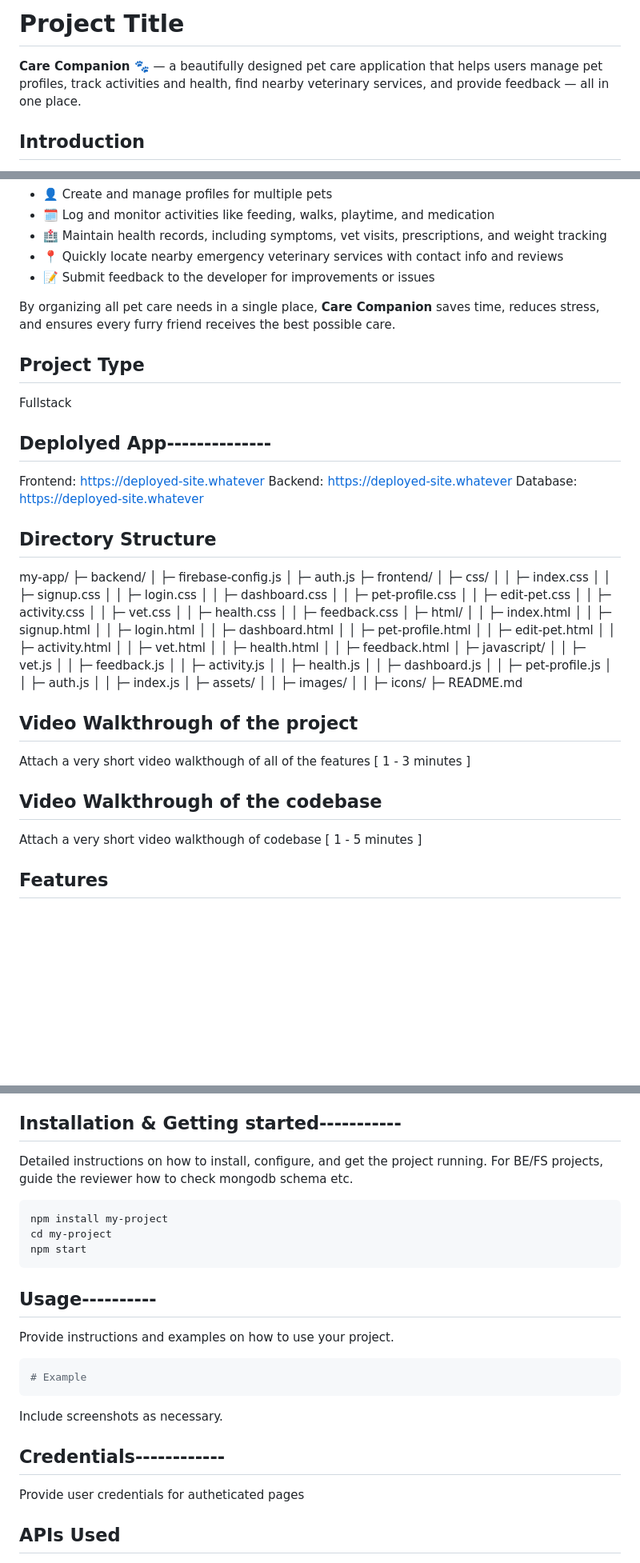
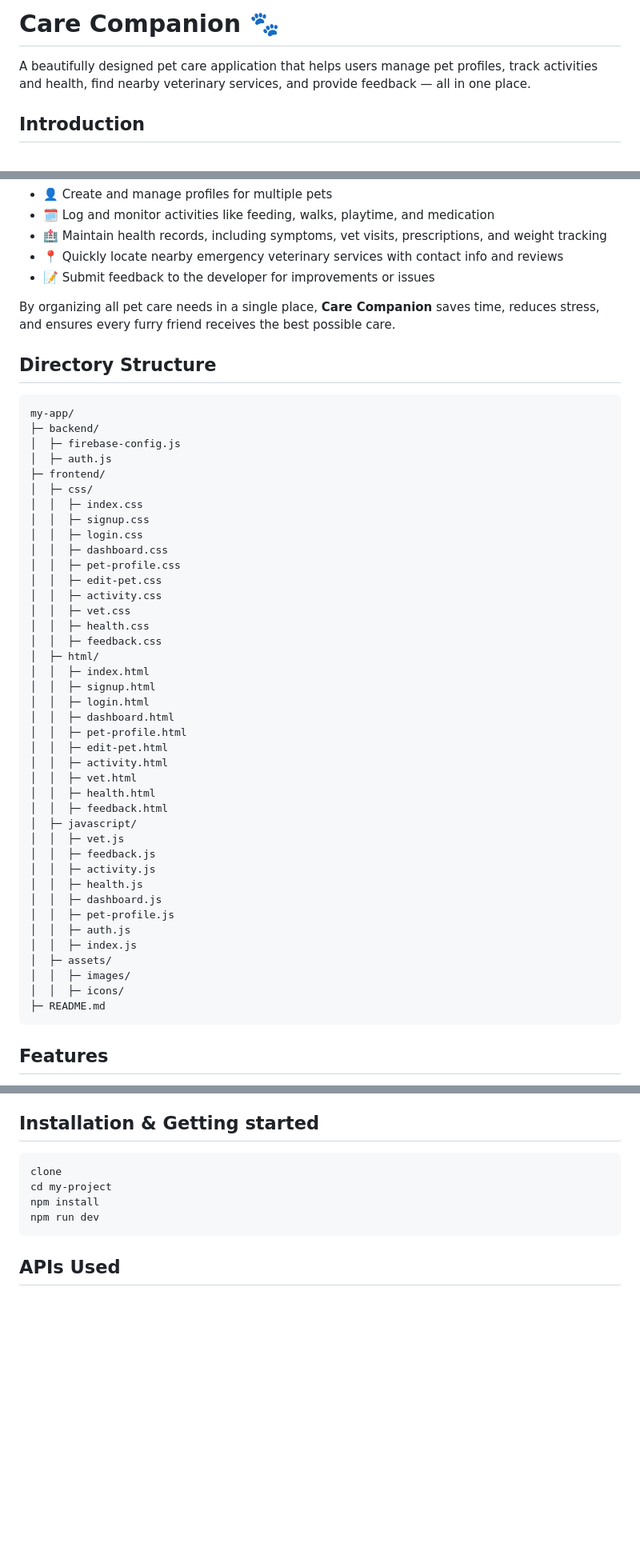
Before and after one commit to Create-source1/care-companion-application, a Markdown page: README.md, 3 parts joined by grey strips. Shown: that part at 80% size. GitHub-like rendering; blank space fills up the shorter version.

````diff
--- a/README.md
+++ b/README.md
@@ -1,6 +1,5 @@
-# Project Title
-**Care Companion 🐾**
-— a beautifully designed pet care application that helps users manage pet profiles, track activities and health, find nearby veterinary services, and provide feedback — all in one place.
+# **Care Companion 🐾**
+A beautifully designed pet care application that helps users manage pet profiles, track activities and health, find nearby veterinary services, and provide feedback — all in one place.
 
 ## Introduction
 **Care Companion** is a user-friendly web application designed to support pet owners in managing their pet's well-being with ease and confidence. The primary purpose of the project is to centralize all aspects of pet care — from health tracking to daily activities, veterinary needs, and feedback — into one seamless experience.
@@ -15,15 +14,9 @@ At its core, **Care Companion** allows users to:
 
 By organizing all pet care needs in a single place, **Care Companion** saves time, reduces stress, and ensures every furry friend receives the best possible care.
 
-## Project Type
-Fullstack
-
-## Deplolyed App--------------
-Frontend: https://deployed-site.whatever
-Backend: https://deployed-site.whatever
-Database: https://deployed-site.whatever
 
 ## Directory Structure
+```
 my-app/
 ├─ backend/
 │  ├─ firebase-config.js
@@ -64,13 +57,7 @@ my-app/
 │  │  ├─ images/
 │  │  ├─ icons/
 ├─ README.md
-
-
-## Video Walkthrough of the project
-Attach a very short video walkthough of all of the features [ 1 - 3 minutes ]
-
-## Video Walkthrough of the codebase
-Attach a very short video walkthough of codebase [ 1 - 5 minutes ]
+```
 
 ## Features
 1. User Authentication: Secure signup, login, and password recovery.
@@ -95,26 +82,14 @@ Attach a very short video walkthough of codebase [ 1 - 5 minutes ]
 9. Error Handling: Alerts and messages for success or failure.
 10. Emojis: Used to make the app feel friendly and engaging.
 
-## Installation & Getting started-----------
-Detailed instructions on how to install, configure, and get the project running. For BE/FS projects, guide the reviewer how to check mongodb schema etc.
+## Installation & Getting started
 
 ```bash
-npm install my-project
+clone
 cd my-project
-npm start
+npm install
+npm run dev
 ```
-
-## Usage----------
-Provide instructions and examples on how to use your project.
-
-```bash
-# Example
-```
-
-Include screenshots as necessary.
-
-## Credentials------------
-Provide user credentials for autheticated pages
 
 ## APIs Used
 - <u>Google Maps API</u>: Used for the Vet Locator feature to find nearby emergency veterinary services.
````
Also changed, not shown: other parts of README.md (+3 -1 lines).
